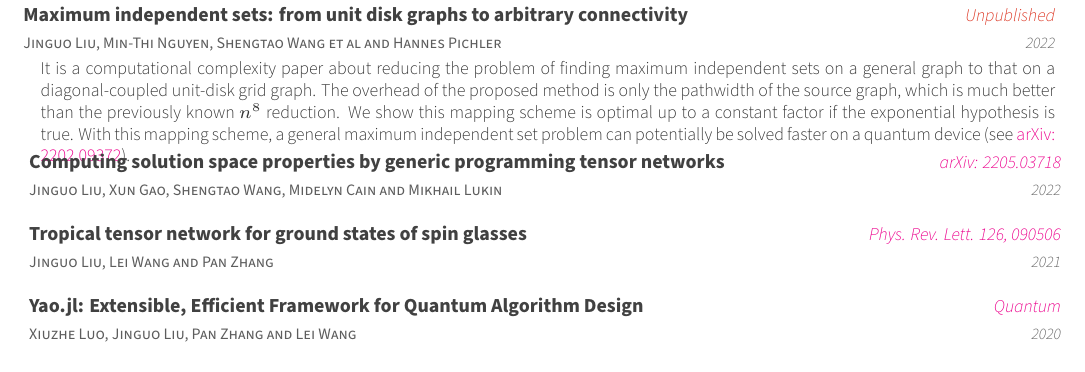
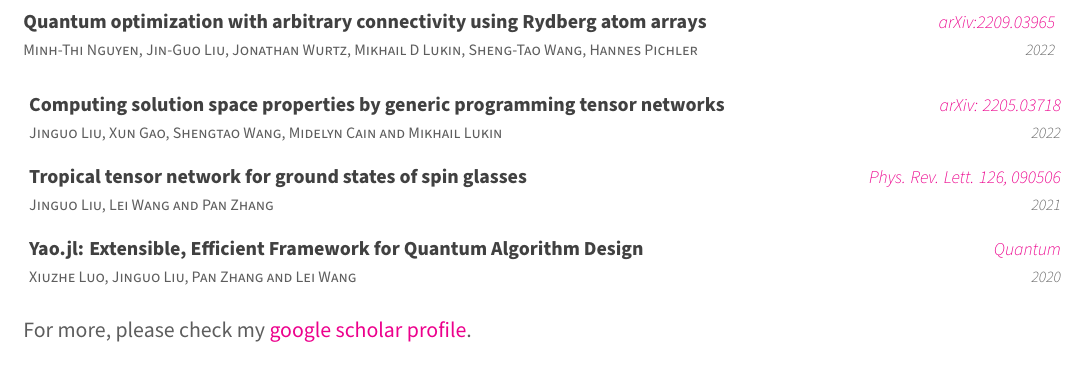
Before and after one commit to GiggleLiu/CV, a LaTeX CV (cv.tex): part of page 3 of 3, cut at the place of the change. Compiled offline with XeLaTeX.

Commit message:
update cv

```diff
--- a/cv.tex
+++ b/cv.tex
@@ -354,16 +354,11 @@
 \cvsection{Selected Publications}
 \begin{cventries}
   \cventry
-    {Jinguo Liu, Min-Thi Nguyen, Shengtao Wang et al and Hannes Pichler} % Role
-    {Maximum independent sets: from unit disk graphs to arbitrary connectivity} % Title
-    {Unpublished} % Location
+    {Minh-Thi Nguyen, Jin-Guo Liu, Jonathan Wurtz, Mikhail D Lukin, Sheng-Tao Wang, Hannes Pichler} % Role
+    {Quantum optimization with arbitrary connectivity using Rydberg atom arrays} % Title
+    {\href{https://arxiv.org/abs/2209.03965}{arXiv:2209.03965}} % Location
     {2022} % Date(s)
     {
-      \begin{cvitems} % Description(s)
-        {
-            It is a computational complexity paper about reducing the problem of finding maximum independent sets on a general graph to that on a diagonal-coupled unit-disk grid graph. The overhead of the proposed method is only the pathwidth of the source graph, which is much better than the previously known $n^8$ reduction. We show this mapping scheme is optimal up to a constant factor if the exponential hypothesis is true. With this mapping scheme, a general maximum independent set problem can potentially be solved faster on a quantum device (see \href{https://arxiv.org/abs/2202.09372}{arXiv: 2202.09372}).
-}
-      \end{cvitems}
     }
   \cventry
     {Jinguo Liu, Xun Gao, Shengtao Wang, Midelyn Cain and Mikhail Lukin} % Role
@@ -385,5 +380,7 @@
     {
     }
 \end{cventries}
+
+For more, please check my \href{https://scholar.google.com/citations?view_op=list_works&hl=zh-CN&hl=zh-CN&user=4edw228AAAAJ&sortby=pubdate}{google scholar profile}.
 %-------------------------------------------------------------------------------
 \end{document}
```
Also changed, not shown: StatementOfResearch.pdf, cv.pdf.
